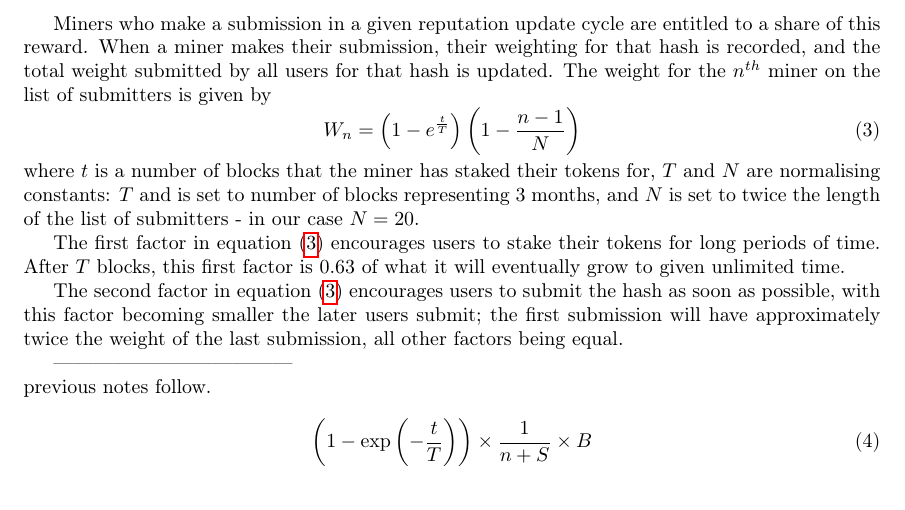
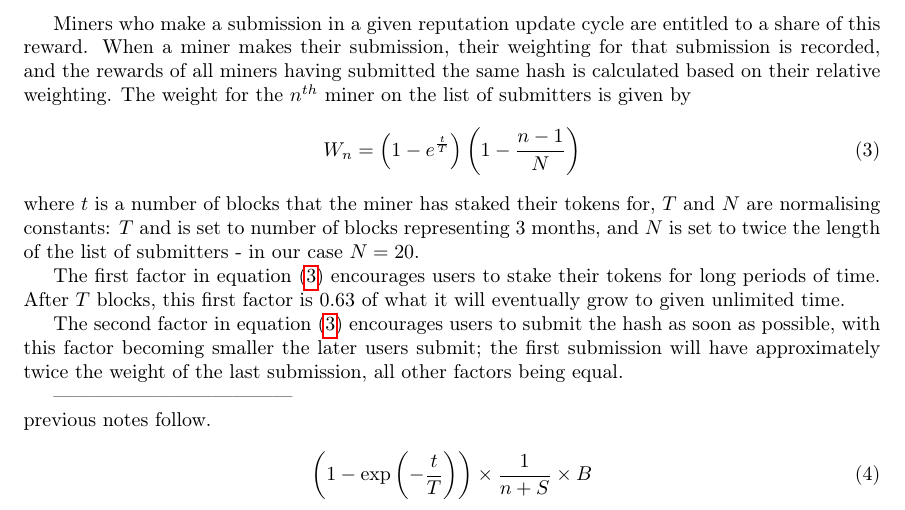
Before and after one commit to JoinColony/Colony-Whitepaper, a LaTeX document (main.tex, which reads reputation/mining.tex): part of page 27 of 48 before the commit and part of page 27 of 49 after it, cut so that both start at the same text. Compiled offline with pdfLaTeX.

Commit message:
16th of May

```diff
--- a/reputation/mining.tex
+++ b/reputation/mining.tex
@@ -342,7 +342,7 @@ The hourly mining reward $m$ in this situation would be given by
 
 The \emph{actual} mining rewards are calculated based on the above model and we \emph{define} the total reputation to be earned by miners in a given hour to be given by equation \eqref{eq:mining-reward}.
 
-Miners who make a submission in a given reputation update cycle are entitled to a share of this reward. When a miner makes their submission, their weighting for that hash is recorded, and the total weight submitted by all users for that hash is updated. The weight for the $n^{th}$ miner on the list of submitters is given by
+Miners who make a submission in a given reputation update cycle are entitled to a share of this reward. When a miner makes their submission, their weighting for that submission is recorded, and the rewards of all miners having submitted the same hash is calculated based on their relative weighting. The weight for the $n^{th}$ miner on the list of submitters is given by
 \begin{equation}\label{eq:miner-weighting}
  W_n = \left(1 - e^{\frac{t}{T}}\right) \left( 1 - \frac{n-1}{N} \right)
 \end{equation}
```
Also changed, not shown: reputation/mining.tex (2 more changed lines).
